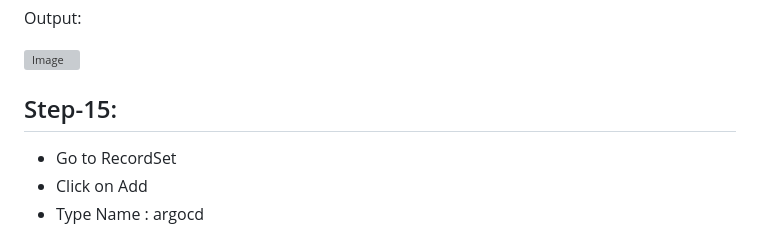
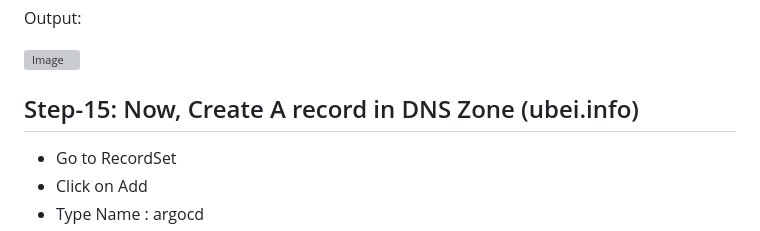
Before and after one commit to rahulkrajput/GitOps-Workflow-with-ArgoCD-on-Kubernetes-Project, a Markdown page: README.md, the part around the change. Drawn GitHub-style; grey boxes are pictures that could not be loaded.

Commit message:
GitOps-Workflow-with-ArgoCD-on-Kubernetes-Project

```diff
--- a/README.md
+++ b/README.md
@@ -351,7 +351,7 @@ Output:
 
 
 
-##  Step-15:
+##  Step-15: Now, Create A record in DNS Zone (ubei.info)
 
 -	Go to RecordSet
 -	Click on Add
```
